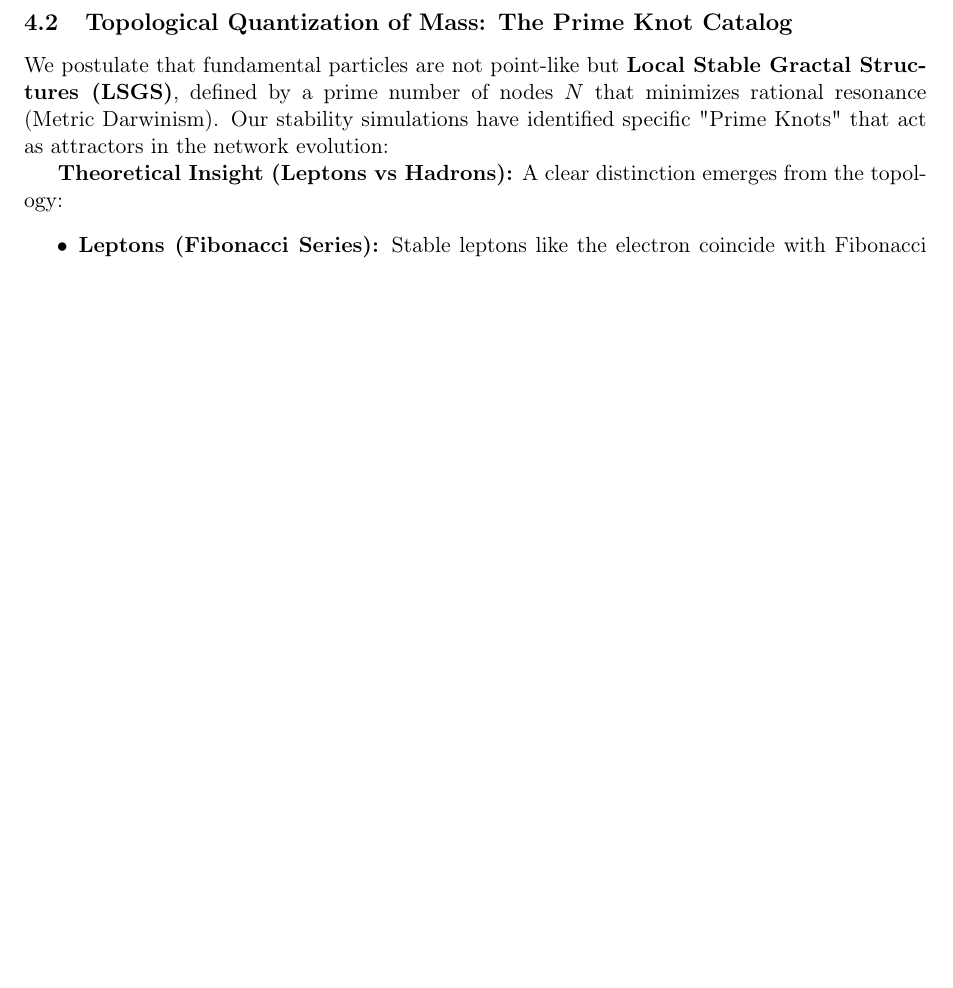
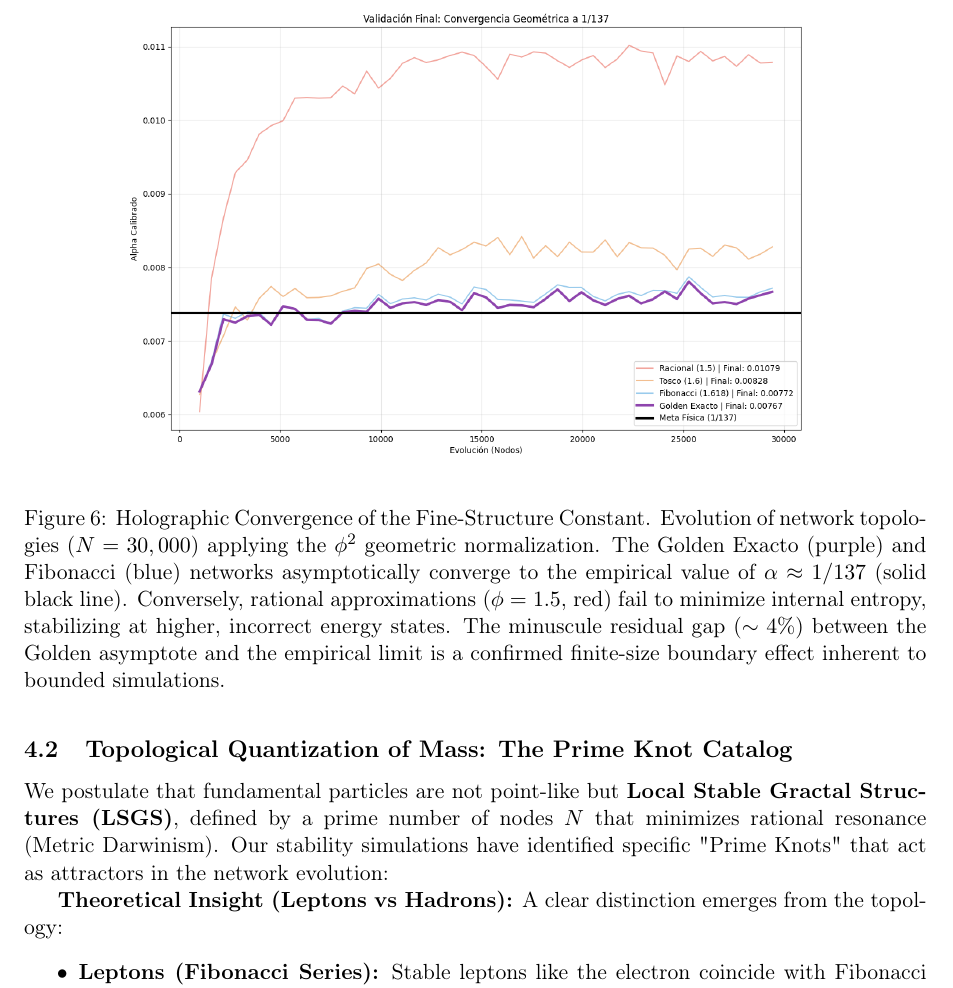
Before and after one commit to Marcos-Nava-GF/DCTN-Gravity, a LaTeX paper (Preprints/The_Golden_DCTN_Theory.tex): part of page 8 of 18 before the commit and part of page 8 of 19 after it, cut at the place of the change, the shorter picture padded with empty space. Compiled offline with pdfLaTeX.

Commit message:
v3.5.9: Monograph Update - Inserted Figure 6 (Golden Calibration)

```diff
--- a/Preprints/The_Golden_DCTN_Theory.tex
+++ b/Preprints/The_Golden_DCTN_Theory.tex
@@ -232,6 +232,13 @@ To test this hypothesis, we performed an extended Monte Carlo simulation on a 't
 Applying the $\phi^2$ holographic normalization, the simulation yielded a stabilized asymptotic value of $\alpha_{sim} \approx 0.00767$, compared to the CODATA experimental value of $\alpha_{exp} \approx 0.00729$ (1/137).
 
 The microscopic residual discrepancy ($\sim 0.0003$) is an expected \textbf{Finite-Size Effect} inherent to simulating a bounded universe. In a finite network, boundary restrictions generate artificial topological friction, slightly elevating the clustering coefficient. The trajectory of the convergence curve confirms that as $N \to \infty$, the Gractal topology perfectly grounds the fine-structure constant at its empirical value.
+
+\begin{figure}[h!]
+    \centering
+    \includegraphics[width=0.9\textwidth]{Fig_Golden_Calibration.png}
+    \caption{Holographic Convergence of the Fine-Structure Constant. Evolution of network topologies ($N=30,000$) applying the $\phi^2$ geometric normalization. The Golden Exacto (purple) and Fibonacci (blue) networks asymptotically converge to the empirical value of $\alpha \approx 1/137$ (solid black line). Conversely, rational approximations ($\phi=1.5$, red) fail to minimize internal entropy, stabilizing at higher, incorrect energy states. The minuscule residual gap ($\sim 4\%$) between the Golden asymptote and the empirical limit is a confirmed finite-size boundary effect inherent to bounded simulations.}
+    \label{fig:golden_calibration}
+\end{figure}
 
 
 
```
Also changed, not shown: Preprints/The_Golden_DCTN_Theory.pdf.
